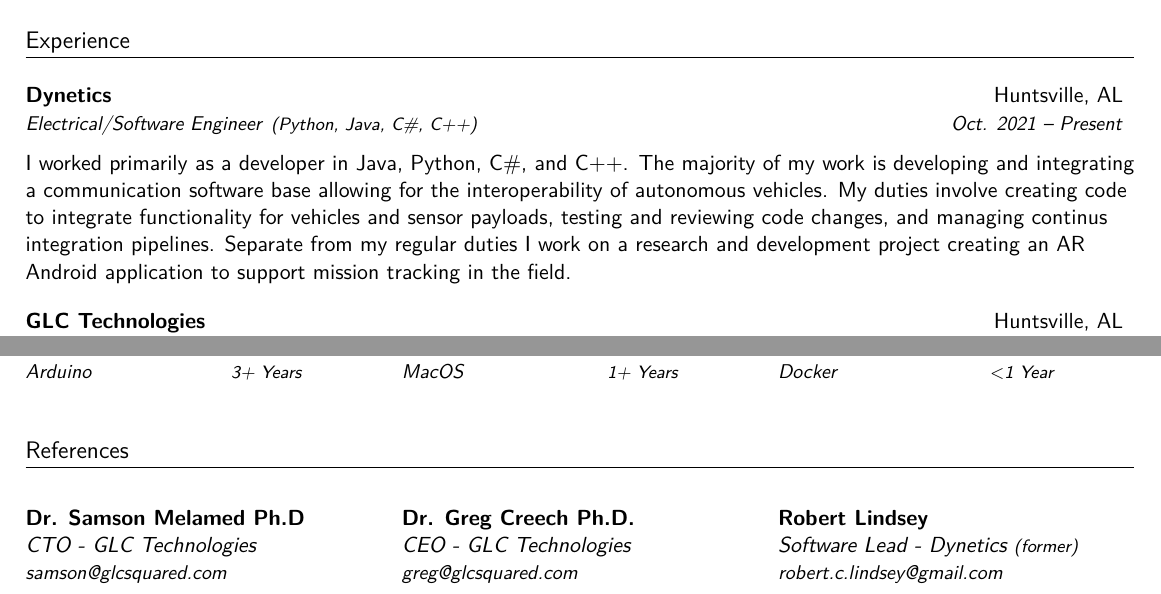
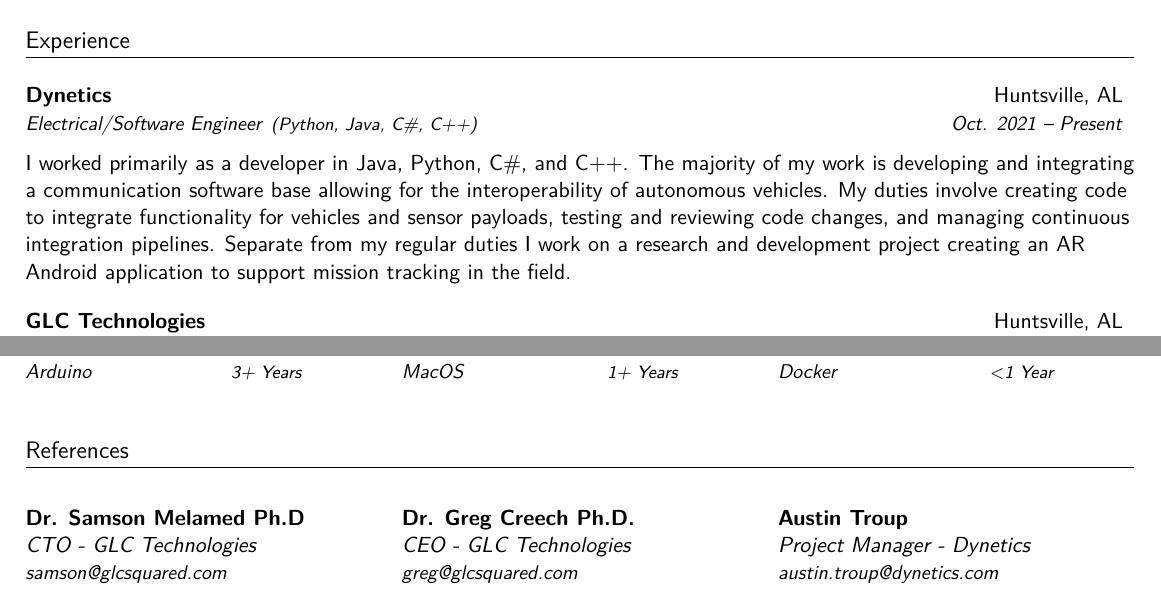
Before and after one commit to Hooooot13/Resume, a LaTeX CV (resume.tex): two parts of the page, joined at a grey line, cut so that both start at the same text. Compiled offline with pdfLaTeX.

Commit message:
Time to get a new job ¯\_(ツ)_/¯

```diff
--- a/resume.tex
+++ b/resume.tex
@@ -119,7 +119,7 @@
 {Dynetics}{Huntsville, AL}
 {Electrical/Software Engineer}{Python, Java, C\#, C++}{Oct. 2021 – Present}
 
-  I worked primarily as a developer in Java, Python, C\#, and C++. The majority of my work is developing and integrating a communication software base allowing for the interoperability of autonomous vehicles. My duties involve creating code to integrate functionality for vehicles and sensor payloads, testing and reviewing code changes, and managing continus integration pipelines. Separate from my regular duties I work on a research and development project creating an AR Android application to support mission tracking in the field.
+  I worked primarily as a developer in Java, Python, C\#, and C++. The majority of my work is developing and integrating a communication software base allowing for the interoperability of autonomous vehicles. My duties involve creating code to integrate functionality for vehicles and sensor payloads, testing and reviewing code changes, and managing continuous integration pipelines. Separate from my regular duties I work on a research and development project creating an AR Android application to support mission tracking in the field.
 
 \bigskip
 \Experience
@@ -185,7 +185,7 @@
 \Referance{Dr. Greg Creech Ph.D.}{CEO - GLC Technologies}{greg@glcsquared.com}
 
 \columnbreak
-\Referance{Robert Lindsey}{Software Lead - Dynetics \footnotesize (former)}{robert.c.lindsey@gmail.com}
+\Referance{Austin Troup}{Project Manager - Dynetics \footnotesize }{austin.troup@dynetics.com}
 
 \end{multicols}
 \end{document}
```
